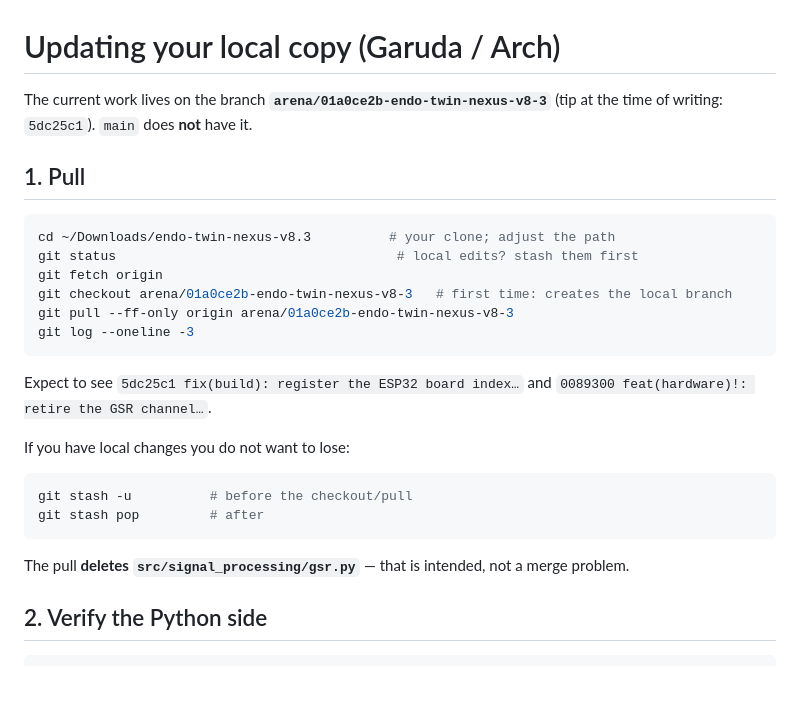
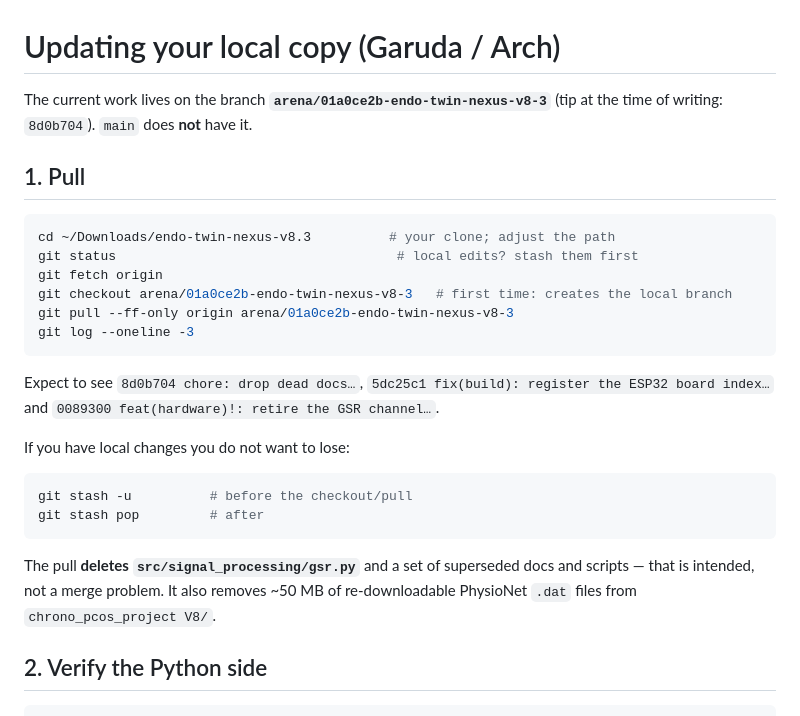
Before and after one commit to aviralsingh839/endo-twin-nexus-v8.3, a Markdown page: docs/LOCAL_UPDATE.md, the part around the change. GitHub-like rendering; blank space fills up the shorter version.

Commit message:
docs: update guide to the current branch tip and cleanup scope
Co-authored-by: arena-agent <297053741+arena-agent@users.noreply.github.com>

````diff
--- a/docs/LOCAL_UPDATE.md
+++ b/docs/LOCAL_UPDATE.md
@@ -1,7 +1,7 @@
 # Updating your local copy (Garuda / Arch)
 
 The current work lives on the branch **`arena/01a0ce2b-endo-twin-nexus-v8-3`**
-(tip at the time of writing: `5dc25c1`). `main` does **not** have it.
+(tip at the time of writing: `8d0b704`). `main` does **not** have it.
 
 ## 1. Pull
 
@@ -14,8 +14,8 @@ git pull --ff-only origin arena/01a0ce2b-endo-twin-nexus-v8-3
 git log --oneline -3
 ```
 
-Expect to see `5dc25c1 fix(build): register the ESP32 board index…` and
-`0089300 feat(hardware)!: retire the GSR channel…`.
+Expect to see `8d0b704 chore: drop dead docs…`, `5dc25c1 fix(build): register the ESP32
+board index…` and `0089300 feat(hardware)!: retire the GSR channel…`.
 
 If you have local changes you do not want to lose:
 
@@ -24,8 +24,9 @@ git stash -u          # before the checkout/pull
 git stash pop         # after
 ```
 
-The pull **deletes `src/signal_processing/gsr.py`** — that is intended, not a
-merge problem.
+The pull **deletes `src/signal_processing/gsr.py`** and a set of superseded docs and
+scripts — that is intended, not a merge problem. It also removes ~50 MB of
+re-downloadable PhysioNet `.dat` files from `chrono_pcos_project V8/`.
 
 ## 2. Verify the Python side
 
````
